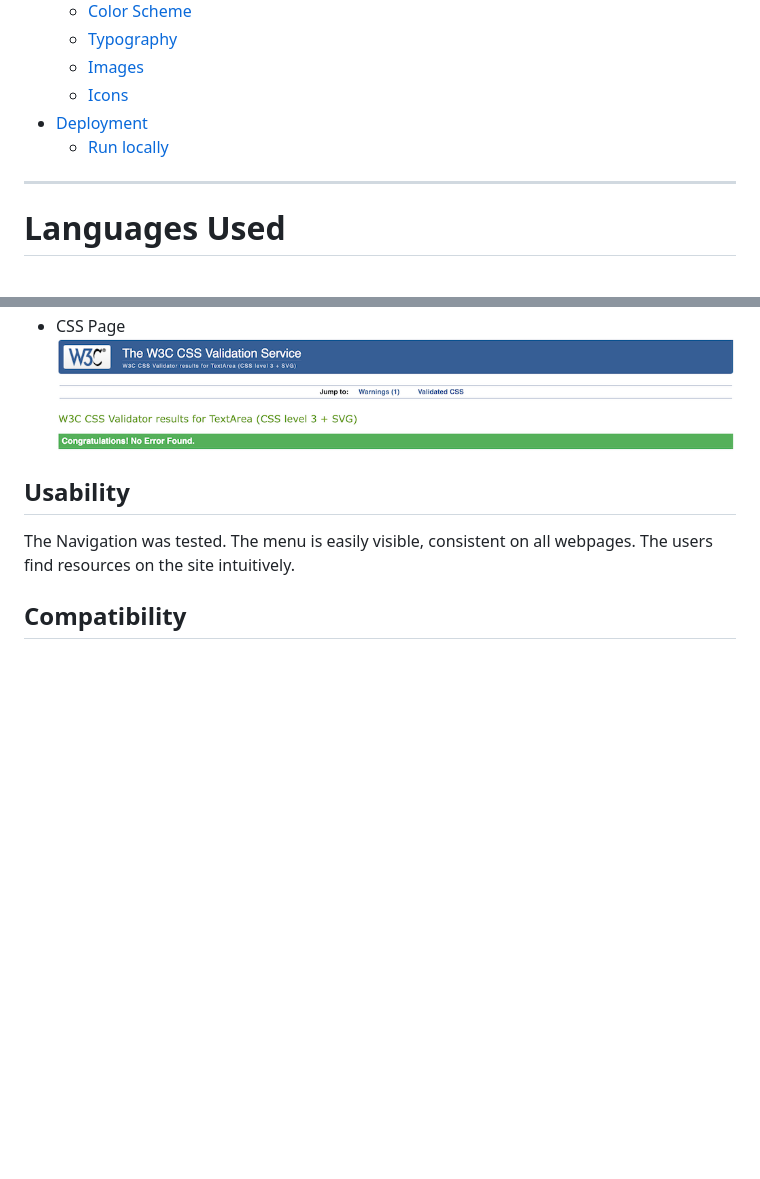
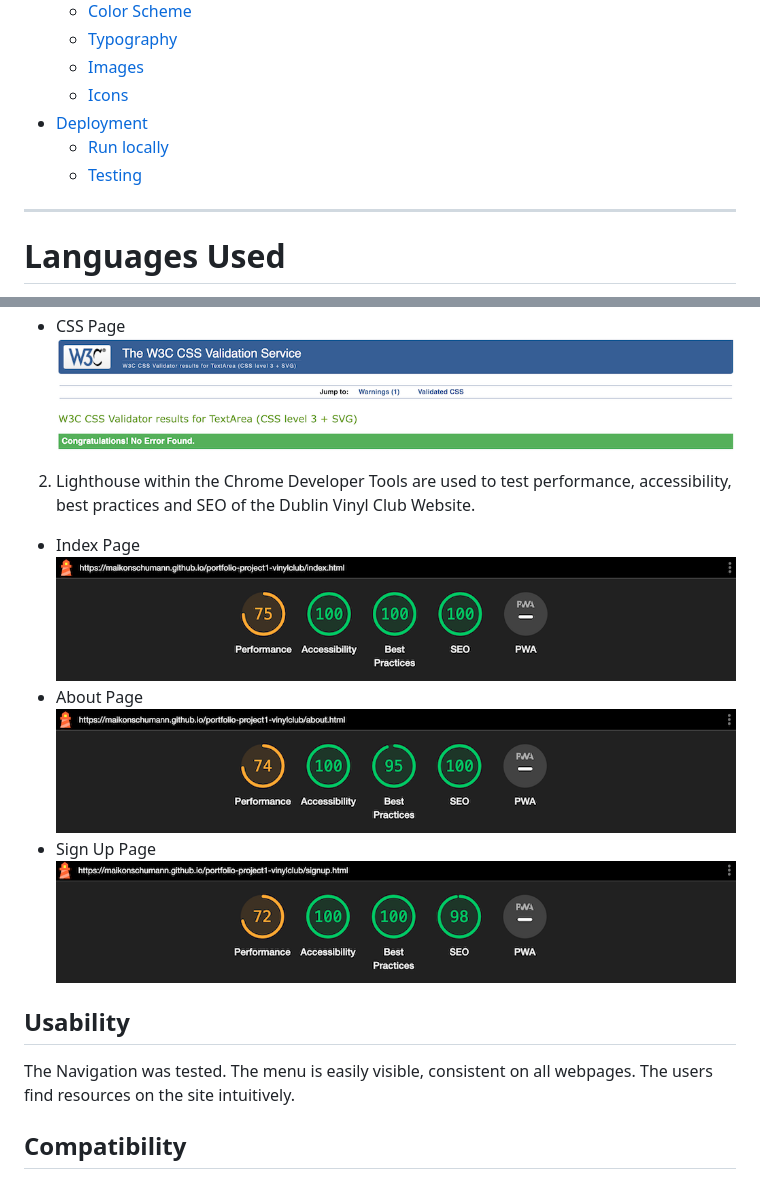
Before and after one commit to MaikonSchumann/portfolio-project1-vinylclub, a Markdown page: README.md, 2 parts joined by grey strips. Rendered like a GitHub page; pictures changed too: documentation/testing/aboutlighthouse.png (added), documentation/testing/indexlighthouse.png (added), documentation/testing/signuplighthouse.png (added); blank space fills up the shorter version.

Commit message:
docs(readme): add part 2 in functionality

```diff
--- a/README.md
+++ b/README.md
@@ -22,6 +22,7 @@ A live demo can be found [here](https://maikonschumann.github.io/portfolio-proje
   * [Icons](#icons)
 * [Deployment](#deployment)
   * [Run locally](#run-locally)
+  * [Testing](#testing)
 
 - - -
 
@@ -224,6 +225,14 @@ The site is designed to smoothly operate, making it easy for users to achieve th
   * CSS Page
 ![CSS Page](documentation/testing/w3ccss.png)
 
+2. Lighthouse within the Chrome Developer Tools are used to test performance, accessibility, best practices and SEO of the Dublin Vinyl Club Website.
+ * Index Page
+![Index Page HTML](documentation/testing/indexlighthouse.png)
+  * About Page
+![About Page HTML](documentation/testing/aboutlighthouse.png)
+  * Sign Up Page
+![Sign Up Page HTML](documentation/testing/signuplighthouse.png)
+
 ## Usability
 The Navigation was tested. The menu is easily visible, consistent on all webpages. The users find resources on the site intuitively.
 
```
